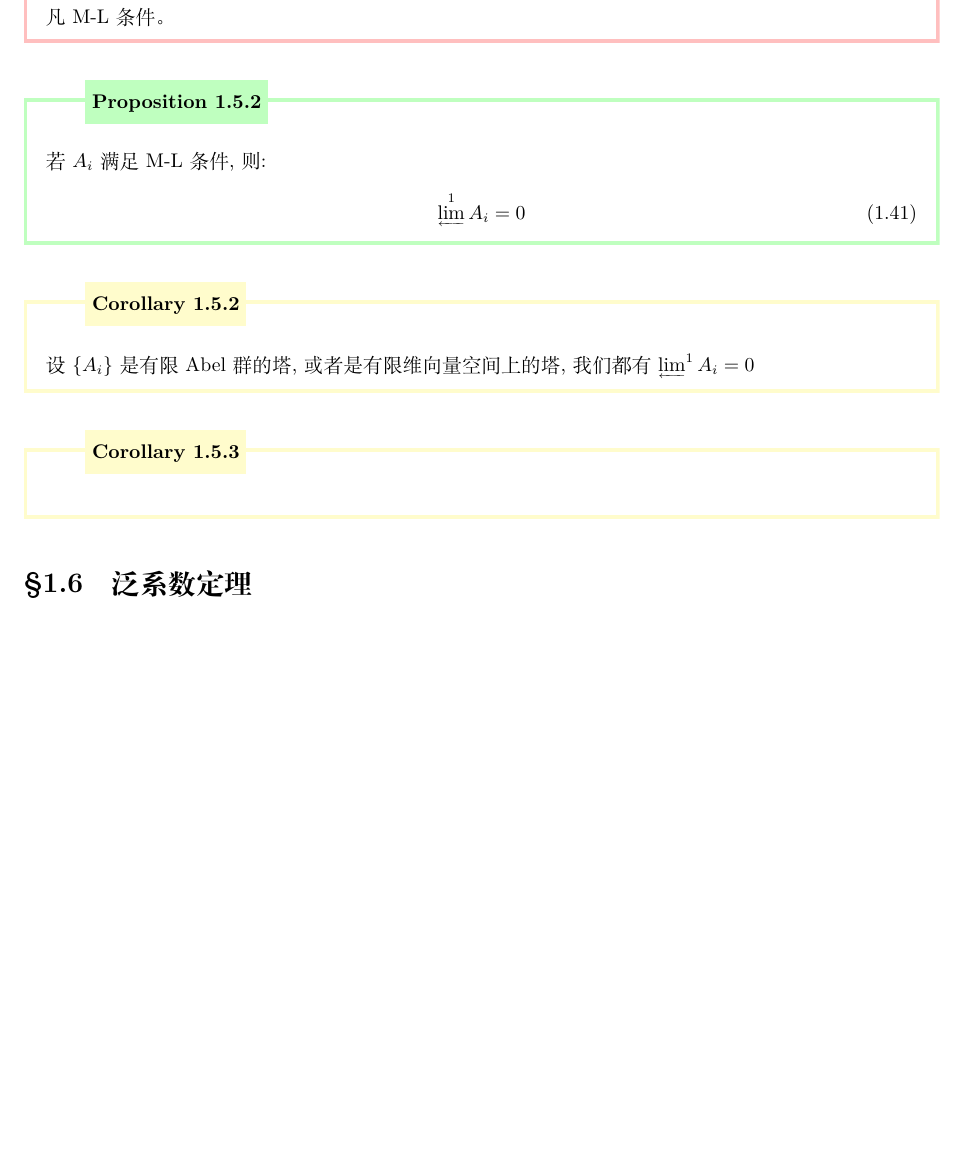
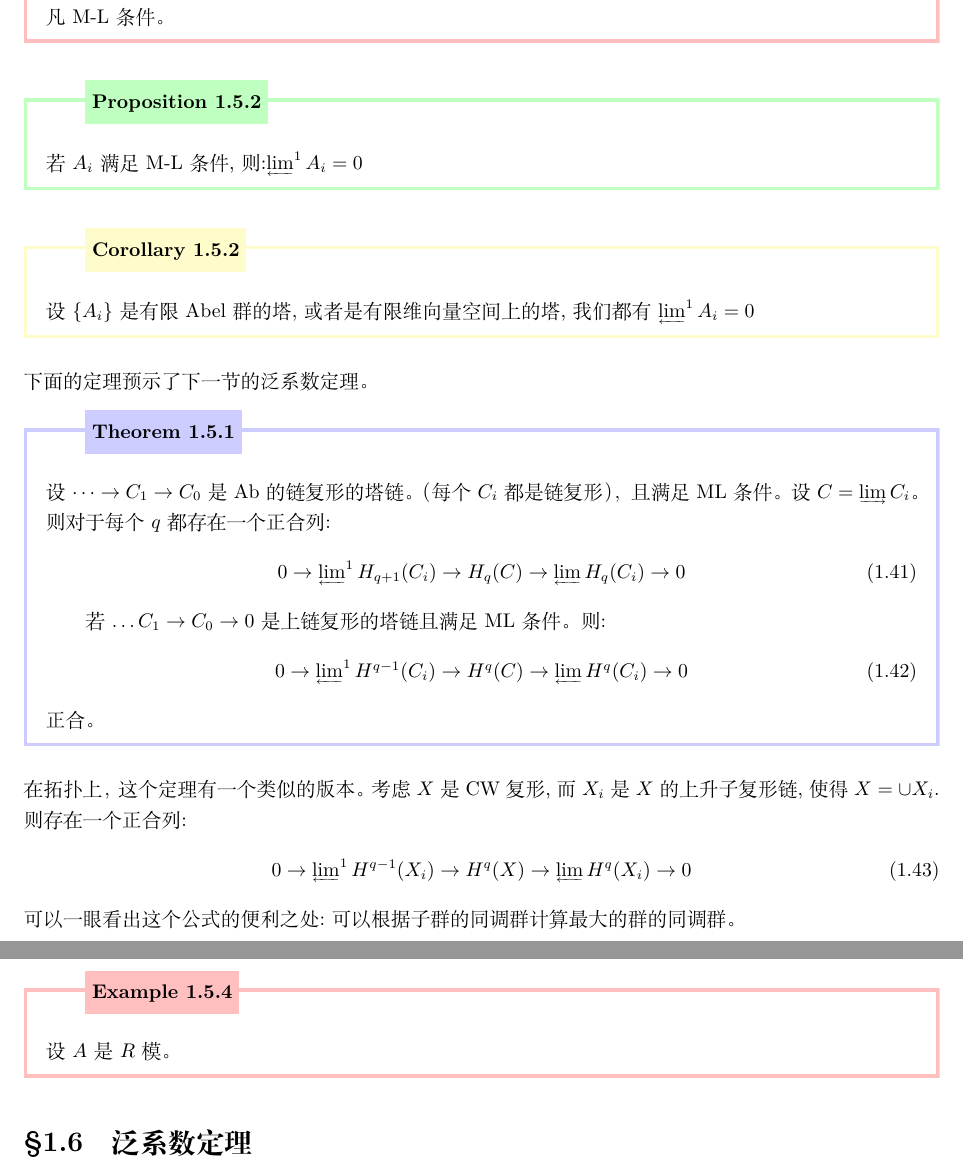
Before and after one commit to Tsechiyuan/Math-Notes-of-Tsechi, a LaTeX book (Homological Algebra.tex, which reads 3.tex): part of page 17 of 21 before the commit and two parts of pages 17 and 18 of 22 after it, the two joined at a grey line, cut so that both start at the same text, the shorter picture padded with empty space. Compiled offline with XeLaTeX.

Commit message:
2024.1.29 2：34更新

```diff
--- a/3.tex
+++ b/3.tex
@@ -748,17 +748,33 @@ HINT:用蛇形引理。
    有一种平凡的情况:若对于每个$k$都存在一个$j\geq k$使得$A_i \to A_k$的像是$0$,我们称该塔满足平凡M-L条件。
 \end{definition}
 \begin{proposition}{}
-   若$A_i$满足M-L条件,则:
-   \begin{align}
-      \Lim^1 A_i=0
-   \end{align}
+   若$A_i$满足M-L条件,则:$\Lim^1 A_i=0$
 \end{proposition}
 \begin{corollary}{}
    设$\{A_i\}$是有限Abel群的塔,或者是有限维向量空间上的塔,我们都有$\Lim^1 A_i=0$
 \end{corollary}
-\begin{corollary}{}
+下面的定理预示了下一节的泛系数定理。
+\begin{theorem}{}
+   设$\dots \to C_1 \to C_0$是Ab的链复形的塔链。（每个$C_i$都是链复形），且满足ML条件。设$C=\Colim C_i$。则对于每个$q$都存在一个正合列:
+   \begin{align}
+      0 \to \textstyle\Lim^1 H_{q+1}(C_i) \to H_q(C) \to \Lim H_q(C_i) \to 0
+   \end{align}
 
-\end{corollary}
+
+若$\dots C_1\to C_0 \to 0$是上链复形的塔链且满足ML条件。则:
+\begin{align}
+   0 \to \textstyle\Lim^1 H^{q-1}(C_i) \to H^q(C) \to \Lim H^q(C_i) \to 0
+\end{align}
+正合。
+\end{theorem}
+在拓扑上，这个定理有一个类似的版本。考虑$X$是CW复形,而$X_i$是$X$的上升子复形链,使得$X=\cup X_i$.则存在一个正合列:
+\begin{align}
+   0 \to \textstyle\Lim^1 H^{q-1}(X_i) \to H^q(X) \to \Lim H^q(X_i) \to 0
+\end{align}
+可以一眼看出这个公式的便利之处:可以根据子群的同调群计算最大的群的同调群。
+\begin{example}{}
+   设$A$是$R$模。
+\end{example}
 \section{泛系数定理}
  \ifx\allfiles\undefined
 
```
Also changed, not shown: Homological Algebra.pdf, 4 other files.
